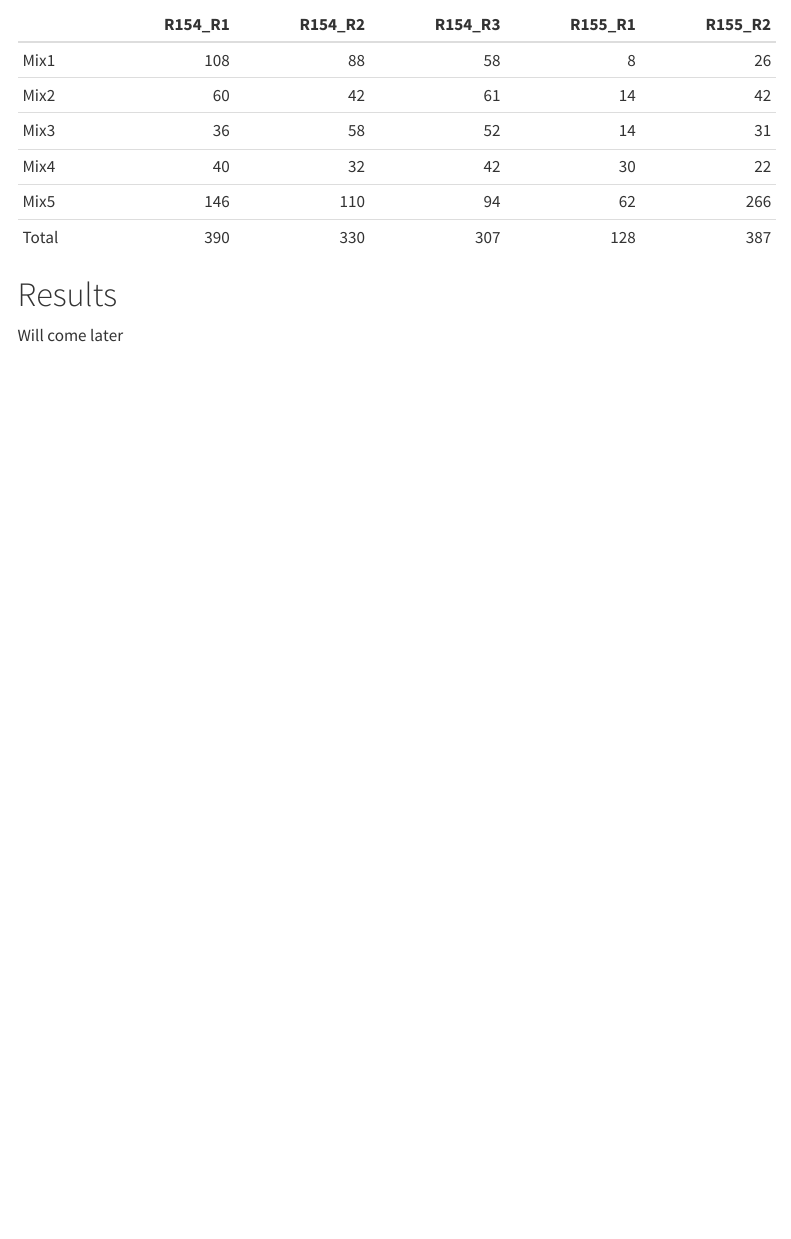
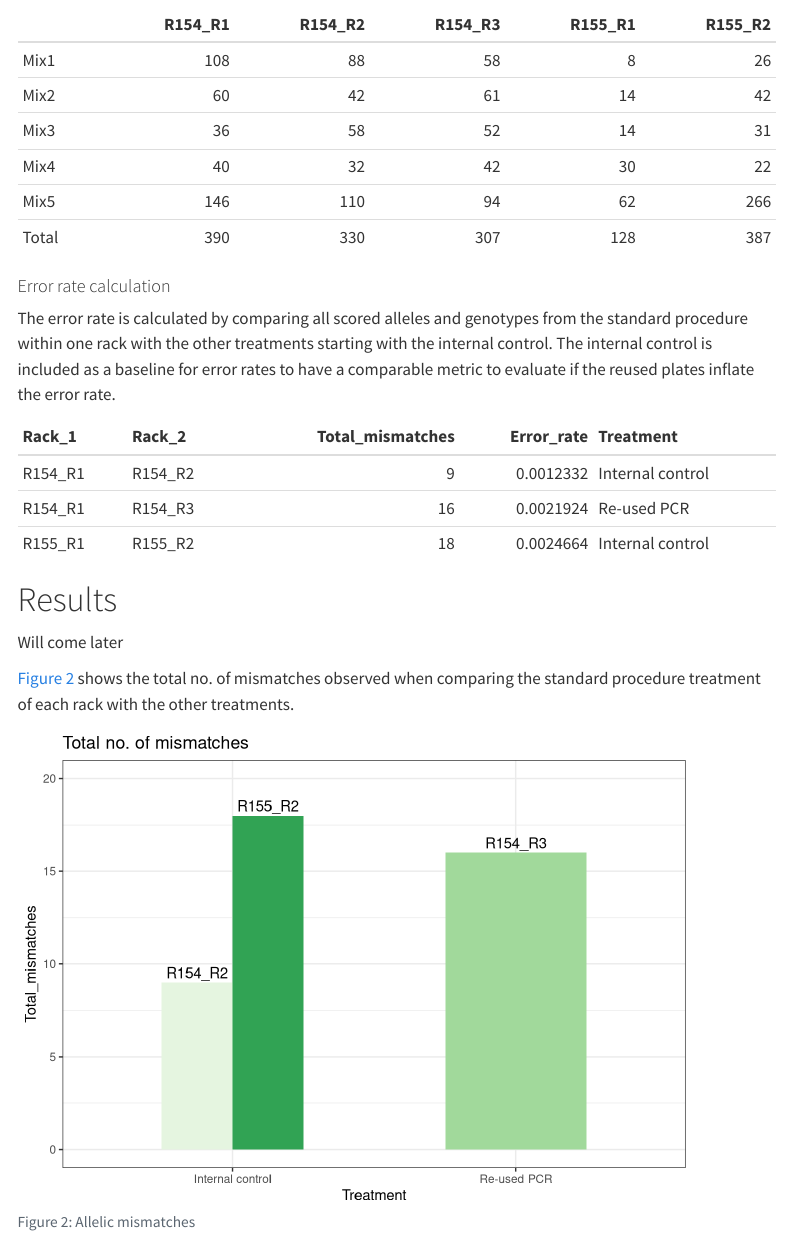
Before and after one commit to AneLivB/SGP, a Quarto document (SGP.qmd): the page in a window 1100 px wide, from 2390 px down. Rendered offline with R 4.5, knitr and Pandoc in place of Quarto, with nearby package versions; menus at the side of the page are left out.

Commit message:
allelic error rate

````diff
--- a/SGP.qmd
+++ b/SGP.qmd
@@ -154,6 +158,60 @@ colnames(Failed_samples) <- c("R154_R1", "R154_R2", "R154_R3", "R155_R1", "R155_
 knitr::kable(Failed_samples)
 ```
 
+#### Error rate calculation
+
+The error rate is calculated by comparing all scored alleles and genotypes from the standard procedure within one rack with the other treatments starting with the internal control. The internal control is included as a baseline for error rates to have a comparable metric to evaluate if the reused plates inflate the error rate.
+
+```{r}
+#| label: Allelic errors
+#| echo: FALSE
+#| tbl-cap: Allelic mismatches {#tbl-allelemismatch}
+#Function to compare scored alleles between two rounds and find the mismatches
+Mismatch <- function(DF1, DF2){
+  mismatches <- which(DF1 != DF2, arr.ind = TRUE)
+  Total_mismatches <- length(mismatches[,1])
+  Rack_1 <- deparse(substitute(DF1))
+  Rack_2 <- deparse(substitute(DF2))
+  Total_comparisons <- sum(!is.na(R154_R1) & !is.na(R154_R2))
+  #cat("Total mismatches between", Rack_1 ,"and", Rack_2, "=", Total_mismatches)
+  Error_rate <- Total_mismatches/Total_comparisons
+  return(as.data.frame(cbind(Rack_1, Rack_2, Total_mismatches, Error_rate)))
+  ID <- cbind(DF1$mix1.ID[mismatches[, 1]])
+  Loci <- cbind(colnames(DF1)[mismatches[, 2]])
+  Find_mismatch <- cbind(ID, Loci)
+  colnames(Find_mismatch) <- c("ID", "Loci")
+  #return(Find_mismatch)
+}
+
+Mismatches <- bind_rows(
+  Mismatch(R154_R1, R154_R2),
+  Mismatch(R154_R1, R154_R3),
+  Mismatch(R155_R1, R155_R2)) %>%
+         mutate(Total_mismatches = as.numeric(Total_mismatches),
+         Error_rate = as.numeric(Error_rate))
+
+Mismatches$Treatment <- rbind("Internal control", "Re-used PCR", "Internal control")
+knitr::kable(Mismatches)
+```
+
 # Results
 
 Will come later
+
+@fig-allelicerrors shows the total no. of mismatches observed when comparing the standard procedure treatment of each rack with the other treatments.
+
+```{r}
+#| label: fig-allelicerrors
+#| echo: FALSE
+#| warning: FALSE
+#| fig-cap: "Allelic mismatches"
+
+ggplot(data = Mismatches, aes(y=Total_mismatches, x = Treatment, fill = Rack_2)) +
+  geom_bar(stat = "identity", position = position_dodge(), width = 0.5) +
+  scale_fill_brewer(palette = "Greens") +
+  guides(fill = F, scale = "none") + #remove the legend
+  geom_text(aes(label = Rack_2), vjust = -0.4, position = position_dodge(0.5)) + #adds the rack name to the bar, vjust pushes the text above the bar
+  ylim(0,20) +
+  ggtitle("Total no. of mismatches") +
+  theme_bw()
+```
````
Also changed, not shown: SGP.html, SGP_files/figure-html/Figure Allelic errors-1.png (added), SGP_files/figure-html/fig-allelicerrors-1.png (added), SGP.qmd (36 more changed lines), 4 other files.
